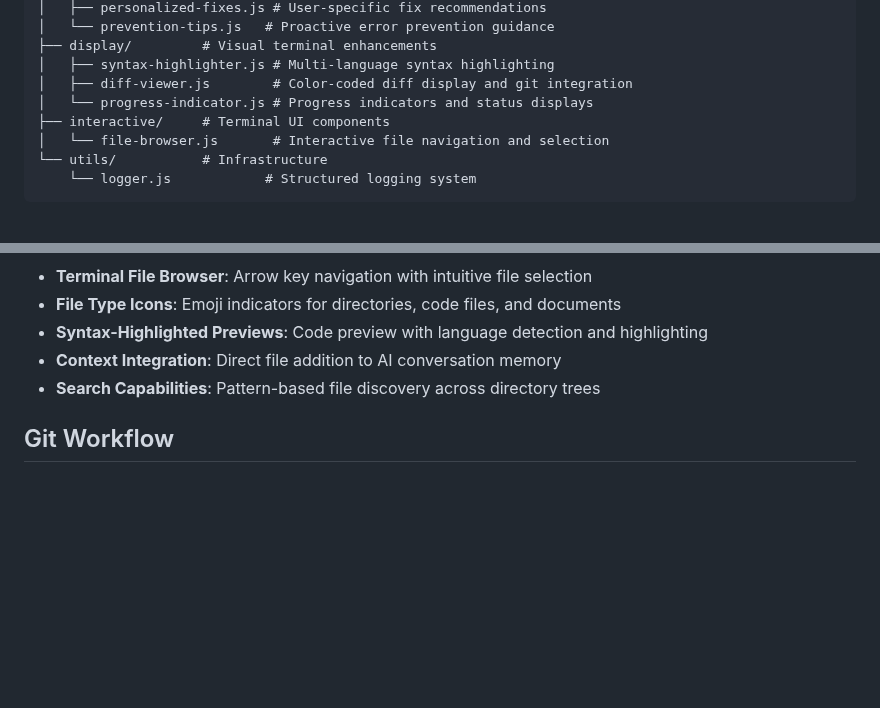
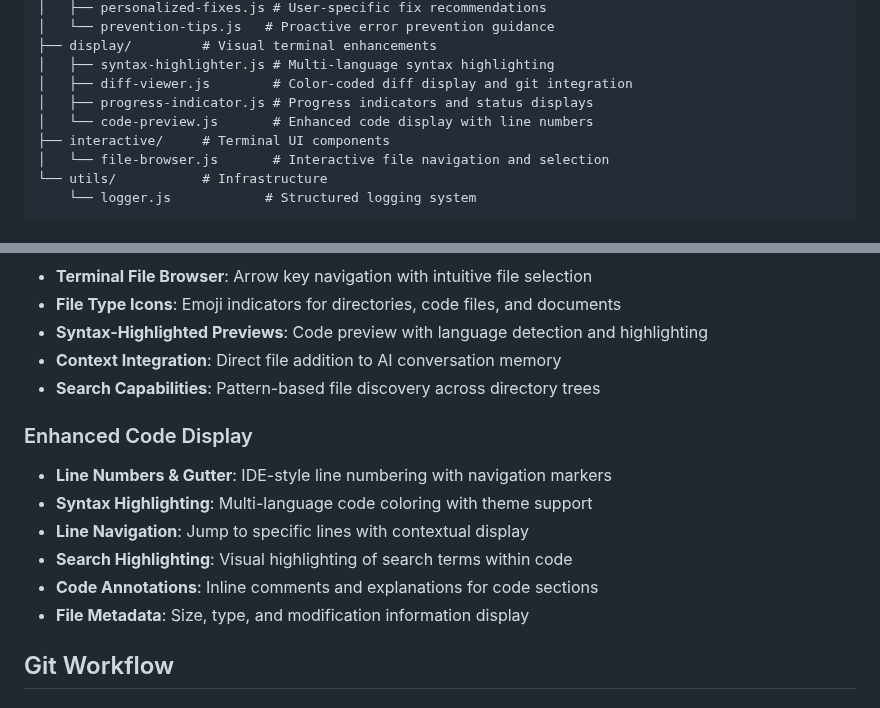
Before and after one commit to NYTEMODEONLY/grok-code, a Markdown page: GROK.md, 2 parts joined by grey strips. GitHub-like rendering; blank space fills up the shorter version.

```diff
--- a/GROK.md
+++ b/GROK.md
@@ -82,7 +82,8 @@ lib/
 ├── display/         # Visual terminal enhancements
 │   ├── syntax-highlighter.js # Multi-language syntax highlighting
 │   ├── diff-viewer.js        # Color-coded diff display and git integration
-│   └── progress-indicator.js # Progress indicators and status displays
+│   ├── progress-indicator.js # Progress indicators and status displays
+│   └── code-preview.js       # Enhanced code display with line numbers
 ├── interactive/     # Terminal UI components
 │   └── file-browser.js       # Interactive file navigation and selection
 └── utils/           # Infrastructure
@@ -164,6 +165,15 @@ lib/
 - **Context Integration**: Direct file addition to AI conversation memory
 - **Search Capabilities**: Pattern-based file discovery across directory trees
 
+### Enhanced Code Display
+
+- **Line Numbers & Gutter**: IDE-style line numbering with navigation markers
+- **Syntax Highlighting**: Multi-language code coloring with theme support
+- **Line Navigation**: Jump to specific lines with contextual display
+- **Search Highlighting**: Visual highlighting of search terms within code
+- **Code Annotations**: Inline comments and explanations for code sections
+- **File Metadata**: Size, type, and modification information display
+
 ## Git Workflow
 
 ### Branch Strategy
```
Also changed, not shown: README.md (+10 -0 lines).
